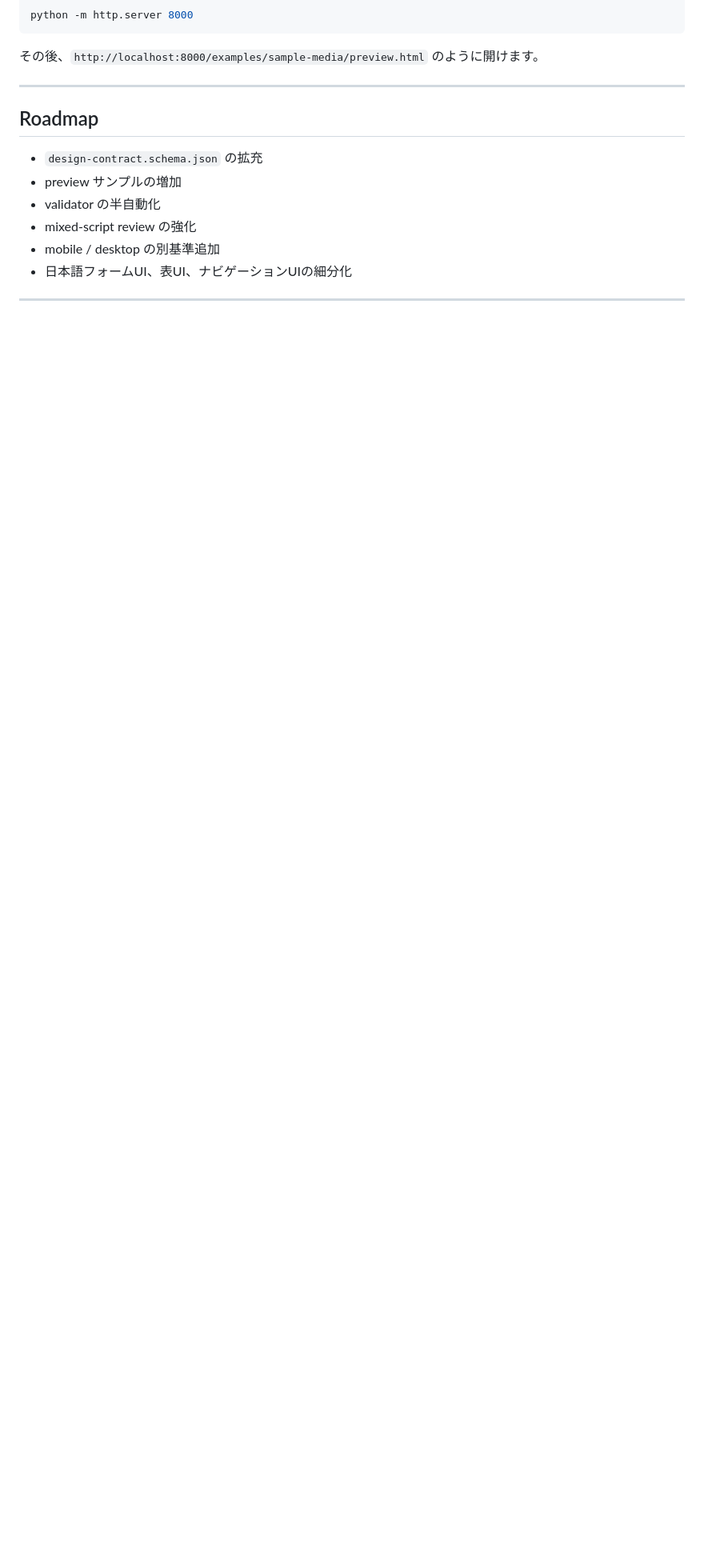
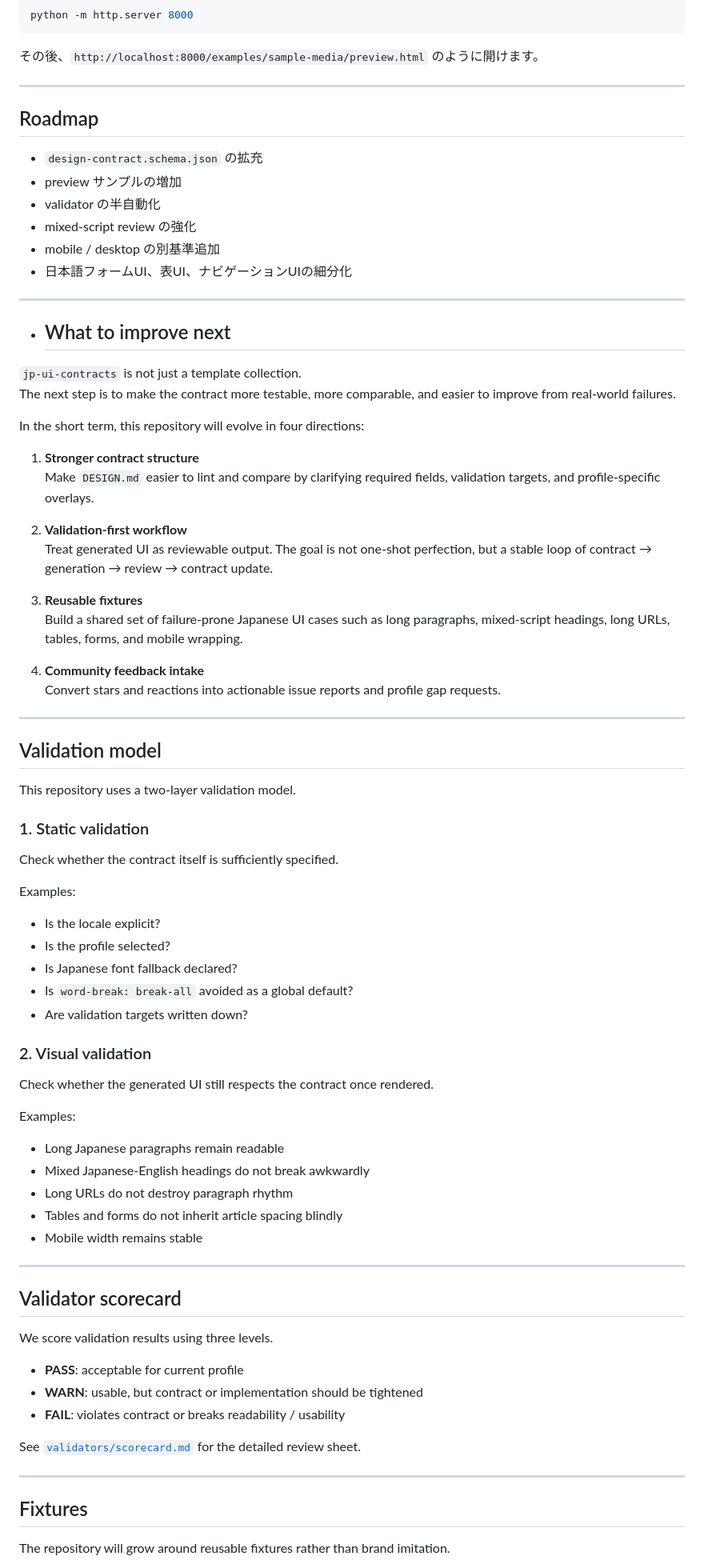
Before and after one commit to hirokaji/jp-ui-contracts, a Markdown page: README.md, the part around one of its changes. Shown at 80% size. Drawn GitHub-style; blank space fills up the shorter version.

Commit message:
docs: add v0.2 improvement roadmap to README
Expanded the README to outline future improvements, validation models, and feedback channels for the project.

```diff
--- a/README.md
+++ b/README.md
@@ -184,3 +184,66 @@ python -m http.server 8000
 
 ---
 
+- ## What to improve next
+
+`jp-ui-contracts` is not just a template collection.
+The next step is to make the contract more testable, more comparable, and easier to improve from real-world failures.
+
+In the short term, this repository will evolve in four directions:
+
+1. **Stronger contract structure**
+   Make `DESIGN.md` easier to lint and compare by clarifying required fields, validation targets, and profile-specific overlays.
+
+2. **Validation-first workflow**
+   Treat generated UI as reviewable output. The goal is not one-shot perfection, but a stable loop of contract → generation → review → contract update.
+
+3. **Reusable fixtures**
+   Build a shared set of failure-prone Japanese UI cases such as long paragraphs, mixed-script headings, long URLs, tables, forms, and mobile wrapping.
+
+4. **Community feedback intake**
+   Convert stars and reactions into actionable issue reports and profile gap requests.
+
+---
+
+## Validation model
+
+This repository uses a two-layer validation model.
+
+### 1. Static validation
+Check whether the contract itself is sufficiently specified.
+
+Examples:
+- Is the locale explicit?
+- Is the profile selected?
+- Is Japanese font fallback declared?
+- Is `word-break: break-all` avoided as a global default?
+- Are validation targets written down?
+
+### 2. Visual validation
+Check whether the generated UI still respects the contract once rendered.
+
+Examples:
+- Long Japanese paragraphs remain readable
+- Mixed Japanese-English headings do not break awkwardly
+- Long URLs do not destroy paragraph rhythm
+- Tables and forms do not inherit article spacing blindly
+- Mobile width remains stable
+
+---
+
+## Validator scorecard
+
+We score validation results using three levels.
+
+- **PASS**: acceptable for current profile
+- **WARN**: usable, but contract or implementation should be tightened
+- **FAIL**: violates contract or breaks readability / usability
+
+See [`validators/scorecard.md`](validators/scorecard.md) for the detailed review sheet.
+
+---
+
+## Fixtures
+
+The repository will grow around reusable fixtures rather than brand imitation.
+
```
Also changed, not shown: other parts of README.md (+38 -0 lines).
